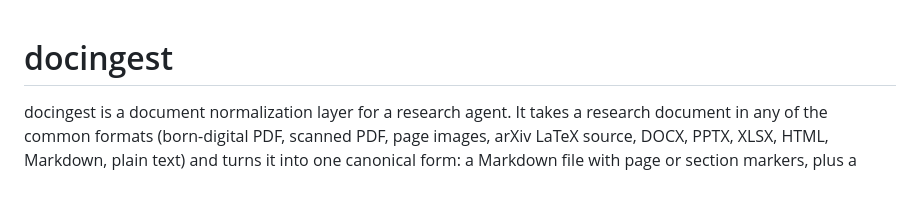
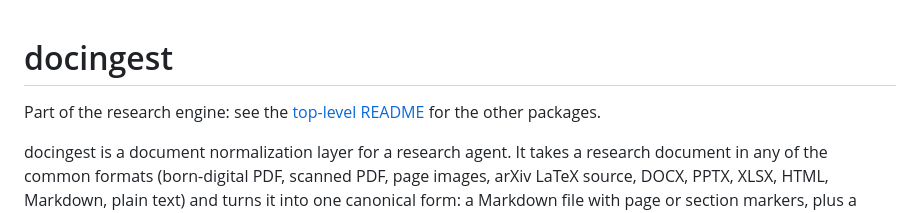
Before and after one commit to etxsA/doc-ingest, a Markdown page: packages/docingest/README.md, the part around the change. Rendered like a GitHub page; blank space fills up the shorter version.

```diff
--- a/packages/docingest/README.md
+++ b/packages/docingest/README.md
@@ -1,4 +1,6 @@
 # docingest
+
+Part of the research engine: see the [top-level README](../../README.md) for the other packages.
 
 docingest is a document normalization layer for a research agent. It takes a research document in any of the common formats (born-digital PDF, scanned PDF, page images, arXiv LaTeX source, DOCX, PPTX, XLSX, HTML, Markdown, plain text) and turns it into one canonical form: a Markdown file with page or section markers, plus a JSON manifest that records how every page was produced. [PaperQA2](https://github.com/Future-House/paper-qa), or any other retrieval-augmented agent, reads that canonical form instead of the raw files.
 
```
Also changed, not shown: README.md (added, +48 -0 lines).
